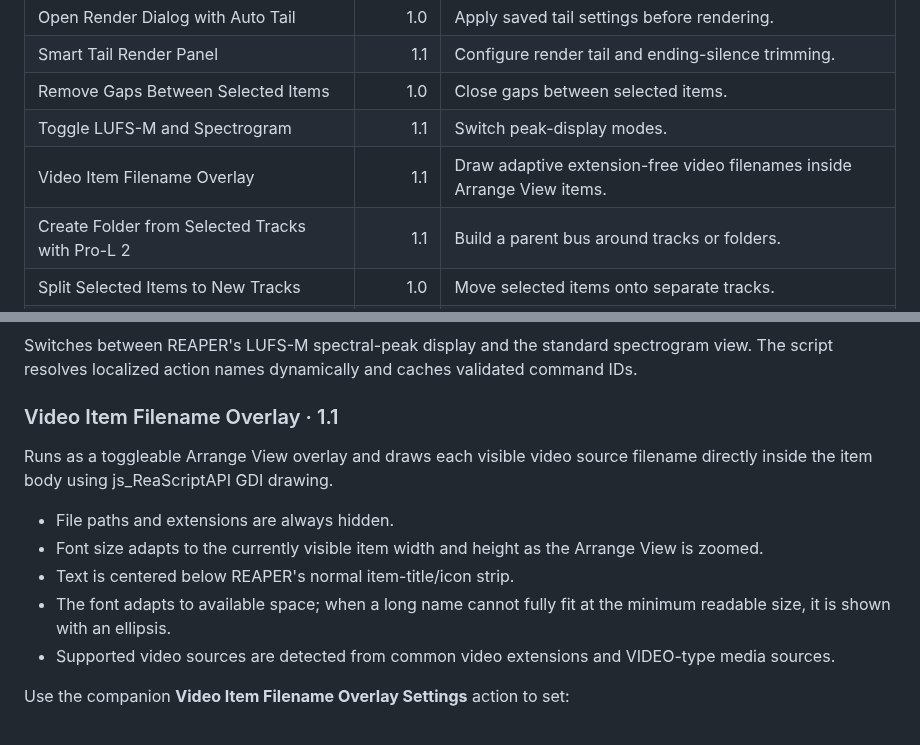
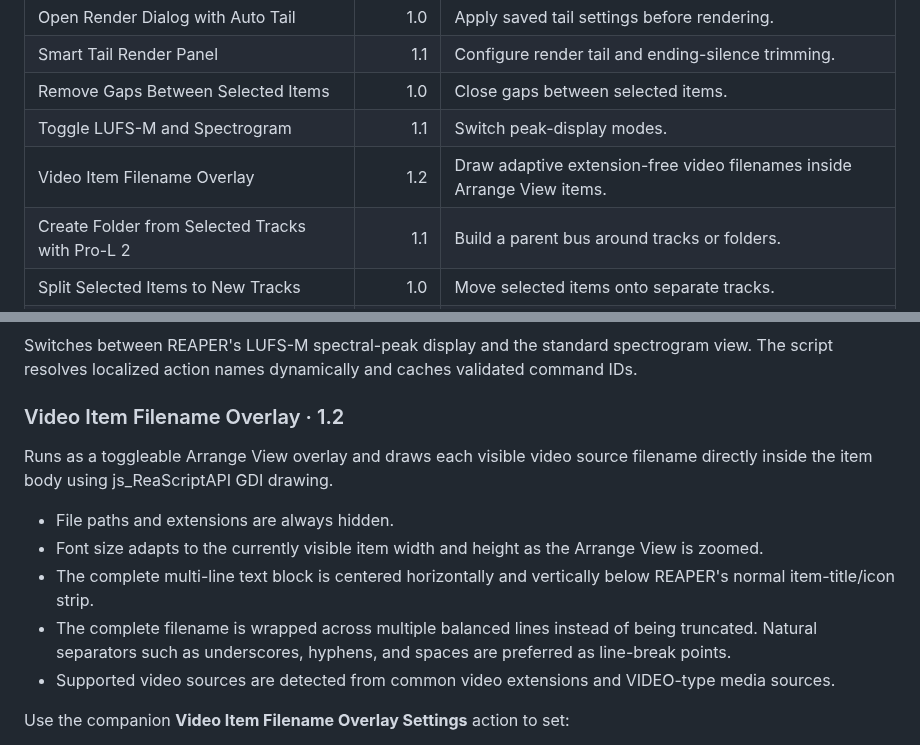
Before and after one commit to Psysia/PsyReaSFX, a Markdown page: docs/REAPER_TOOLS_GUIDE_en-US.md, 2 parts joined by grey strips. Drawn GitHub-style.

Commit message:
Document multiline video overlay v1.2

```diff
--- a/docs/REAPER_TOOLS_GUIDE_en-US.md
+++ b/docs/REAPER_TOOLS_GUIDE_en-US.md
@@ -30,7 +30,7 @@ Utility scripts are stored under `Scripts/Psysia/`. Copy the required `.lua` fil
 | Smart Tail Render Panel | 1.1 | Configure render tail and ending-silence trimming. |
 | Remove Gaps Between Selected Items | 1.0 | Close gaps between selected items. |
 | Toggle LUFS-M and Spectrogram | 1.1 | Switch peak-display modes. |
-| Video Item Filename Overlay | 1.1 | Draw adaptive extension-free video filenames inside Arrange View items. |
+| Video Item Filename Overlay | 1.2 | Draw adaptive extension-free video filenames inside Arrange View items. |
 | Create Folder from Selected Tracks with Pro-L 2 | 1.1 | Build a parent bus around tracks or folders. |
 | Split Selected Items to New Tracks | 1.0 | Move selected items onto separate tracks. |
 | Reverse Selected Items in Place | 1.0 | Reverse selected items with one undo step. |
@@ -133,14 +133,14 @@ SWS is optional; when available, it can improve exact subproject path resolution
 
 Switches between REAPER's LUFS-M spectral-peak display and the standard spectrogram view. The script resolves localized action names dynamically and caches validated command IDs.
 
-### Video Item Filename Overlay · 1.1
+### Video Item Filename Overlay · 1.2
 
 Runs as a toggleable Arrange View overlay and draws each visible video source filename directly inside the item body using js_ReaScriptAPI GDI drawing.
 
 - File paths and extensions are always hidden.
 - Font size adapts to the currently visible item width and height as the Arrange View is zoomed.
-- Text is centered below REAPER's normal item-title/icon strip.
-- The font adapts to available space; when a long name cannot fully fit at the minimum readable size, it is shown with an ellipsis.
+- The complete multi-line text block is centered horizontally and vertically below REAPER's normal item-title/icon strip.
+- The complete filename is wrapped across multiple balanced lines instead of being truncated. Natural separators such as underscores, hyphens, and spaces are preferred as line-break points.
 - Supported video sources are detected from common video extensions and VIDEO-type media sources.
 
 Use the companion **Video Item Filename Overlay Settings** action to set:
```
